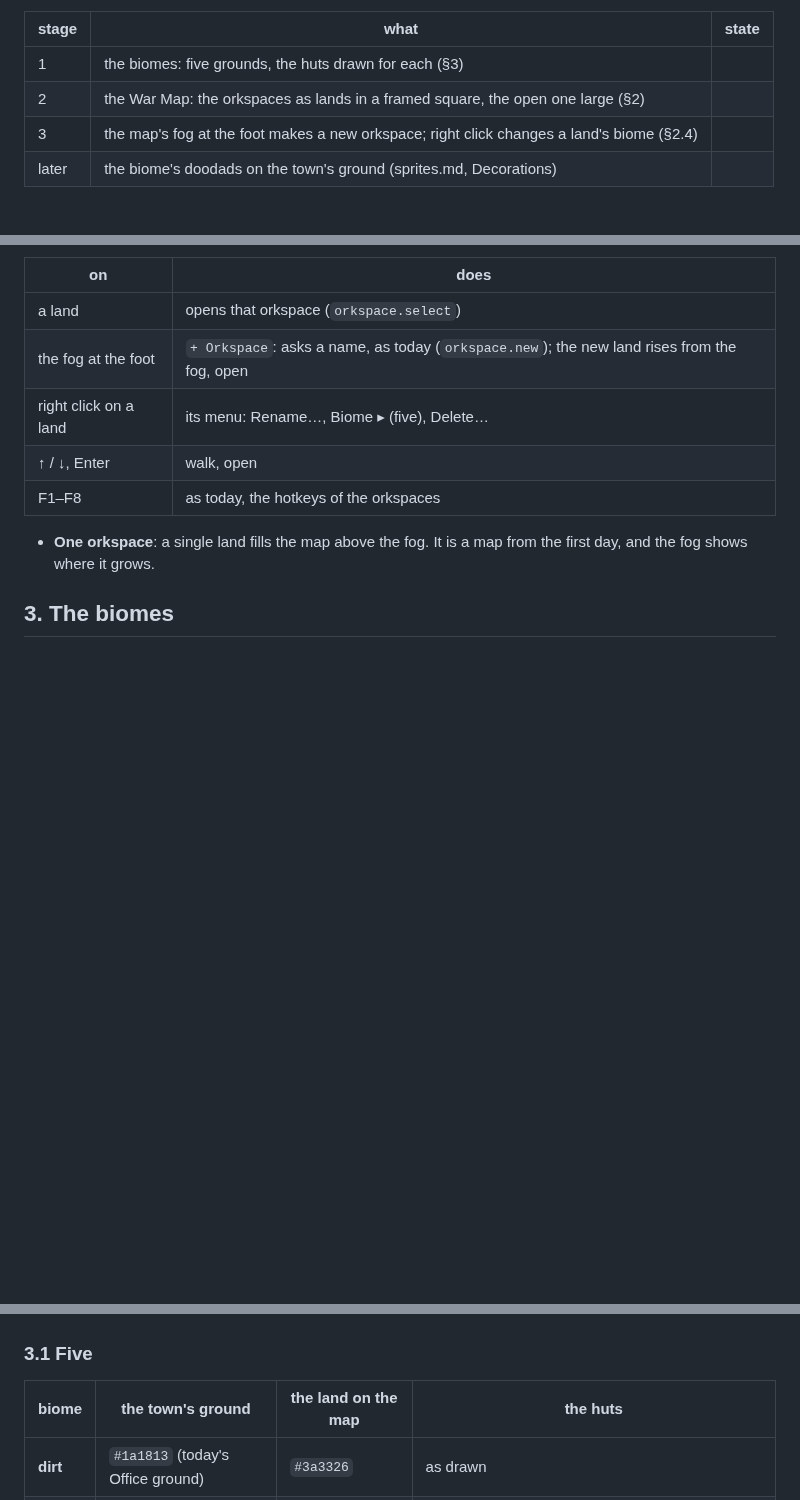
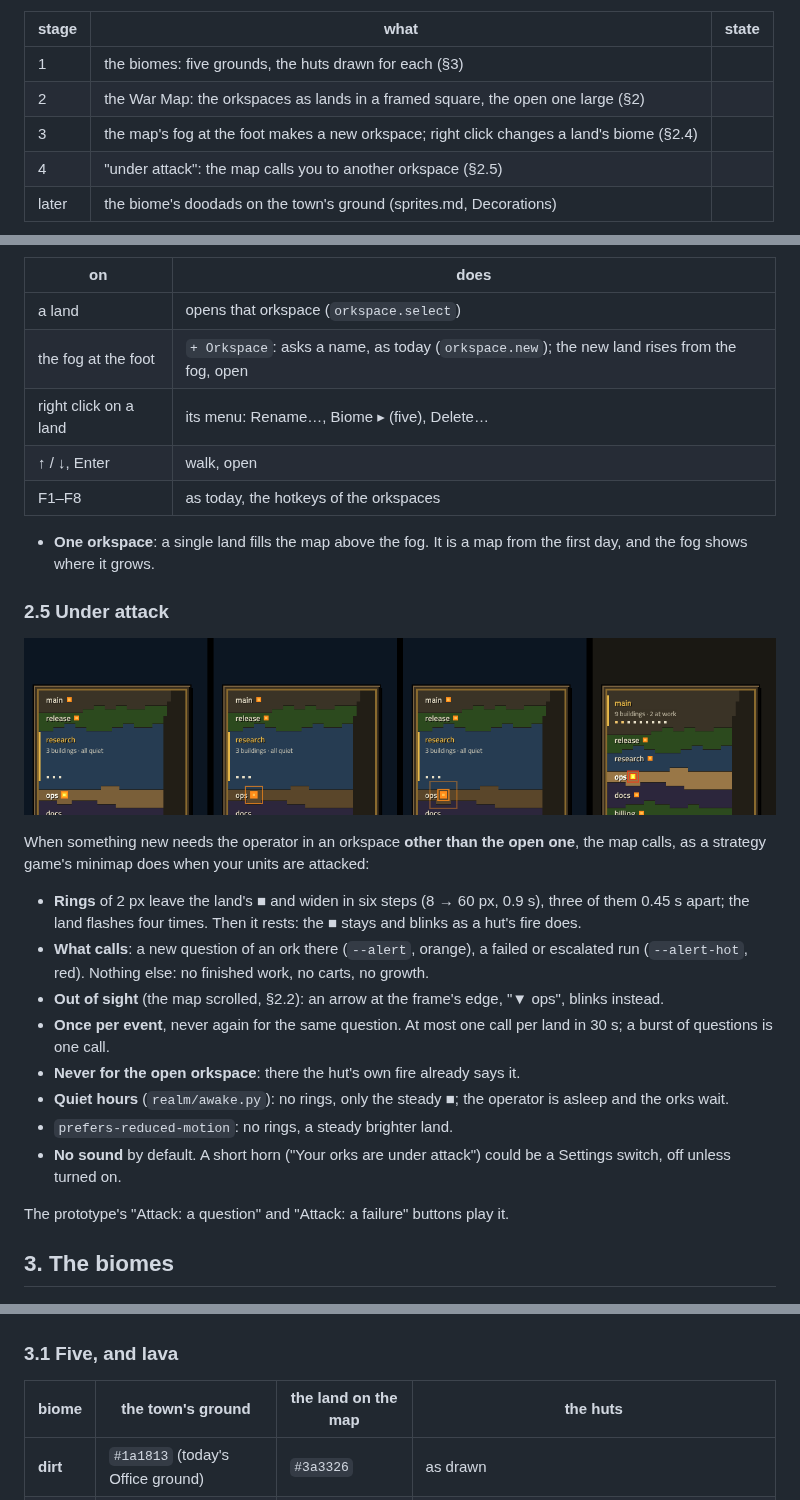
Before and after one commit to Orkcraft/orkcraft, a Markdown page: docs/design/war-map.md, 3 parts joined by grey strips. Rendered like a GitHub page; pictures changed too: docs/img/war-map/attack.png (added); blank space fills up the shorter version.

```diff
--- a/docs/design/war-map.md
+++ b/docs/design/war-map.md
@@ -13,6 +13,7 @@ calm town (calm-town.md §1: the orkspaces at the bottom left) and the flat spri
 | 1 | the biomes: five grounds, the huts drawn for each (§3) | |
 | 2 | the War Map: the orkspaces as lands in a framed square, the open one large (§2) | |
 | 3 | the map's fog at the foot makes a new orkspace; right click changes a land's biome (§2.4) | |
+| 4 | "under attack": the map calls you to another orkspace (§2.5) | |
 | later | the biome's doodads on the town's ground (sprites.md, Decorations) | |
 
 ![The prototype: the War Map at the bottom left, the town in the open orkspace's biome (ice)](../img/war-map/town.png)
@@ -107,11 +108,35 @@ art stays and the words change (*Orkspace* → *Workspace*, *War Map* → *Works
 - **One orkspace**: a single land fills the map above the fog. It is a map from the first day, and
   the fog shows where it grows.
 
+### 2.5 Under attack
+
+![The rings from ops's ■, three beats; at the right, a failure in red](../img/war-map/attack.png)
+
+When something new needs the operator in an orkspace **other than the open one**, the map calls, as
+a strategy game's minimap does when your units are attacked:
+
+- **Rings** of 2 px leave the land's ■ and widen in six steps (8 → 60 px, 0.9 s), three of them
+  0.45 s apart; the land flashes four times. Then it rests: the ■ stays and blinks as a hut's fire
+  does.
+- **What calls**: a new question of an ork there (`--alert`, orange), a failed or escalated run
+  (`--alert-hot`, red). Nothing else: no finished work, no carts, no growth.
+- **Out of sight** (the map scrolled, §2.2): an arrow at the frame's edge, "▼ ops", blinks instead.
+- **Once per event**, never again for the same question. At most one call per land in 30 s; a burst
+  of questions is one call.
+- **Never for the open orkspace**: there the hut's own fire already says it.
+- **Quiet hours** (`realm/awake.py`): no rings, only the steady ■; the operator is asleep and the
+  orks wait.
+- `prefers-reduced-motion`: no rings, a steady brighter land.
+- **No sound** by default. A short horn ("Your orks are under attack") could be a Settings switch,
+  off unless turned on.
+
+The prototype's "Attack: a question" and "Attack: a failure" buttons play it.
+
 ## 3. The biomes
 
 ![Five biomes, the huts changed by code, nothing redrawn](../img/war-map/biomes.png)
 
-### 3.1 Five
+### 3.1 Five, and lava
 
 | biome | the town's ground | the land on the map | the huts |
 |---|---|---|---|
```
Also changed, not shown: other parts of docs/design/war-map.md (+23 -3 lines), docs/img/war-map/lava.png (added), 1 other file.
